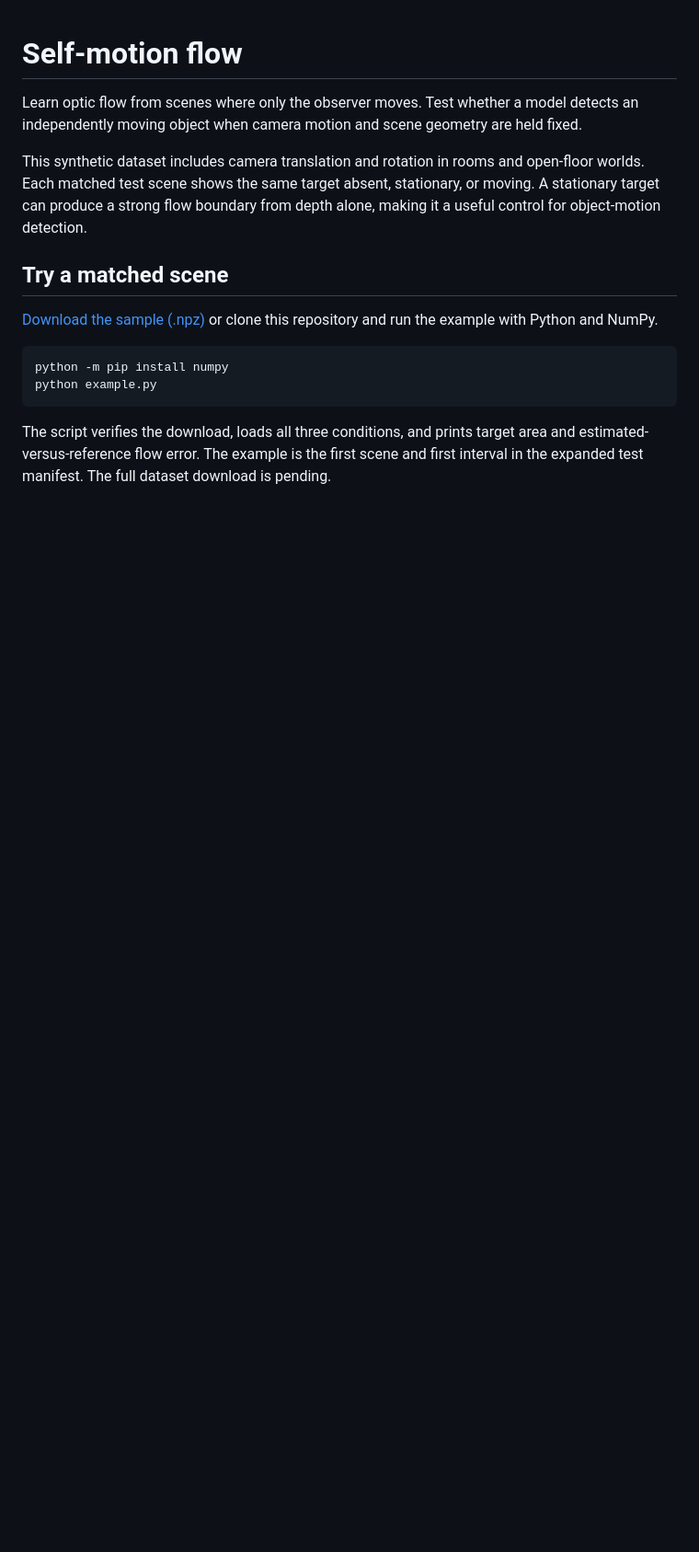
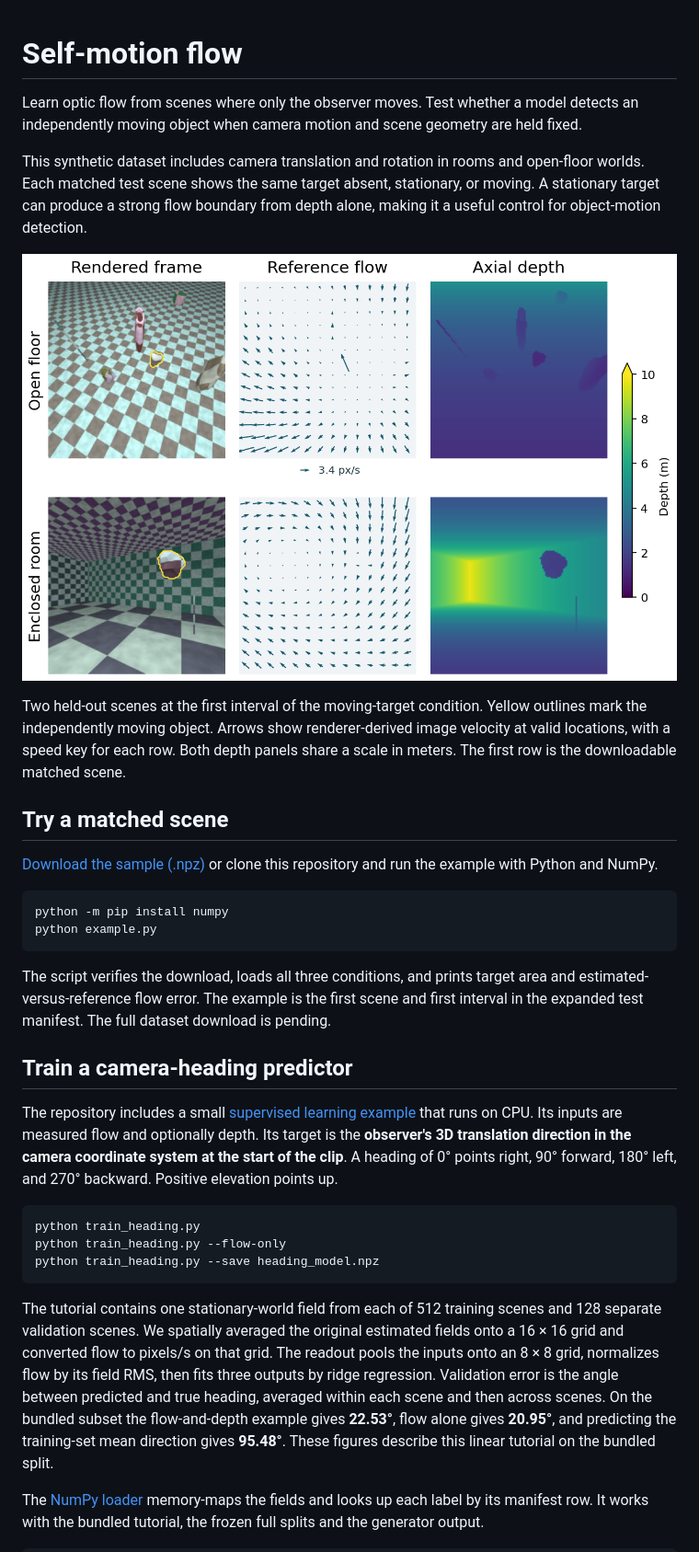
Before and after one commit to n8powe/self-motion-flow, a Markdown page: README.md, the part around one of its changes. Shown at 92% size. Drawn GitHub-style; pictures changed too: images/scenes.png (added); blank space fills up the shorter version.

Commit message:
Add standalone Blender generator, scene previews and supervised heading tutorial

````diff
--- a/README.md
+++ b/README.md
@@ -3,6 +3,10 @@
 Learn optic flow from scenes where only the observer moves. Test whether a model detects an independently moving object when camera motion and scene geometry are held fixed.
 
 This synthetic dataset includes camera translation and rotation in rooms and open-floor worlds. Each matched test scene shows the same target absent, stationary, or moving. A stationary target can produce a strong flow boundary from depth alone, making it a useful control for object-motion detection.
+
+![Rendered open-floor and enclosed-room scenes alongside their optic flow vectors and axial depth maps](images/scenes.png)
+
+Two held-out scenes at the first interval of the moving-target condition. Yellow outlines mark the independently moving object. Arrows show renderer-derived image velocity at valid locations, with a speed key for each row. Both depth panels share a scale in meters. The first row is the downloadable matched scene.
 
 ## Try a matched scene
 
@@ -14,3 +18,18 @@ python example.py
 ```
 
 The script verifies the download, loads all three conditions, and prints target area and estimated-versus-reference flow error. The example is the first scene and first interval in the expanded test manifest. The full dataset download is pending.
+
+## Train a camera-heading predictor
+
+The repository includes a small [supervised learning example](train_heading.py) that runs on CPU. Its inputs are measured flow and optionally depth. Its target is the **observer's 3D translation direction in the camera coordinate system at the start of the clip**. A heading of 0° points right, 90° forward, 180° left, and 270° backward. Positive elevation points up.
+
+```sh
+python train_heading.py
+python train_heading.py --flow-only
+python train_heading.py --save heading_model.npz
+```
+
+The tutorial contains one stationary-world field from each of 512 training scenes and 128 separate validation scenes. We spatially averaged the original estimated fields onto a 16 × 16 grid and converted flow to pixels/s on that grid. The readout pools the inputs onto an 8 × 8 grid, normalizes flow by its field RMS, then fits three outputs by ridge regression. Validation error is the angle between predicted and true heading, averaged within each scene and then across scenes. On the bundled subset the flow-and-depth example gives **22.53°**, flow alone gives **20.95°**, and predicting the training-set mean direction gives **95.48°**. These figures describe this linear tutorial on the bundled split.
+
+The [NumPy loader](data.py) memory-maps the fields and looks up each label by its manifest row. It works with the bundled tutorial, the frozen full splits and the generator output.
+
````
Also changed, not shown: other parts of README.md (+23 -0 lines), 12 other files.
